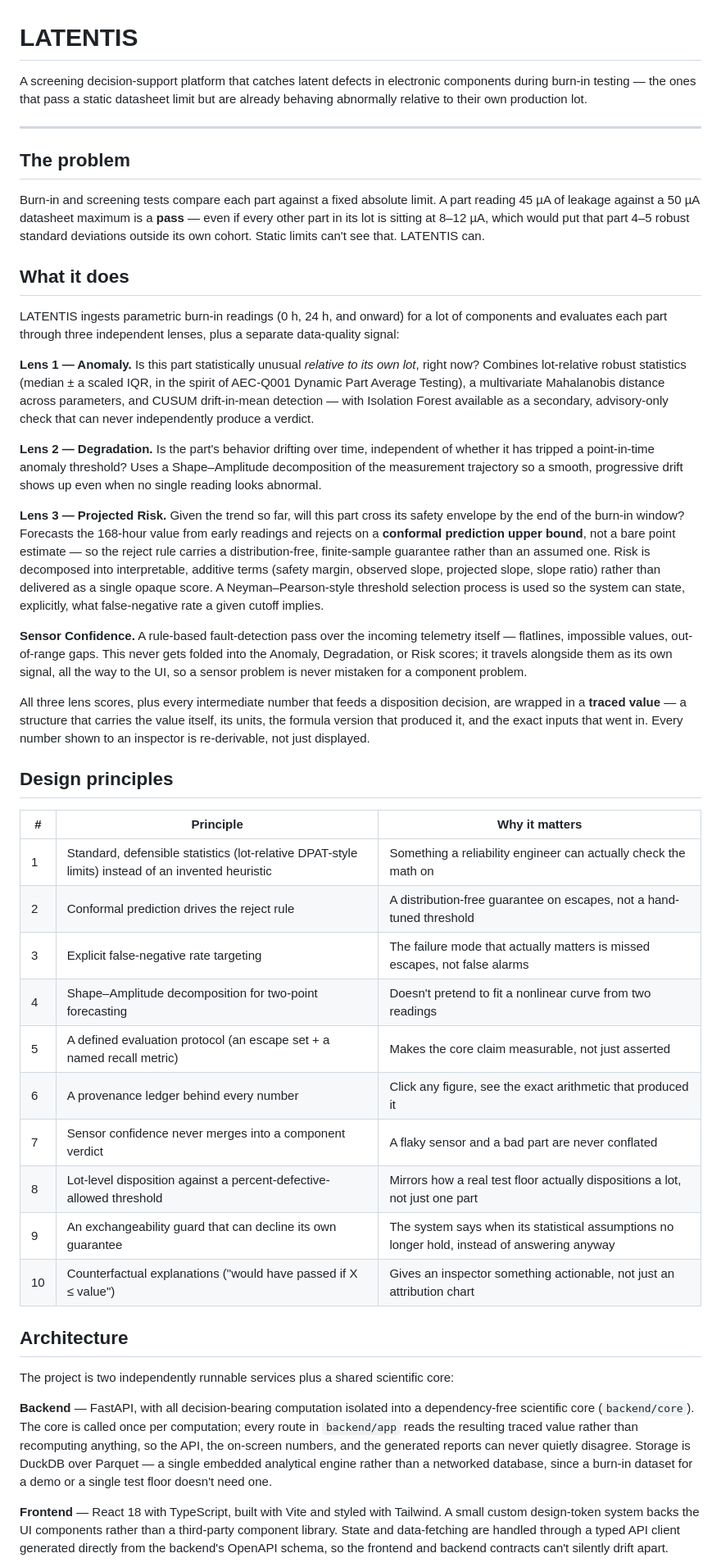
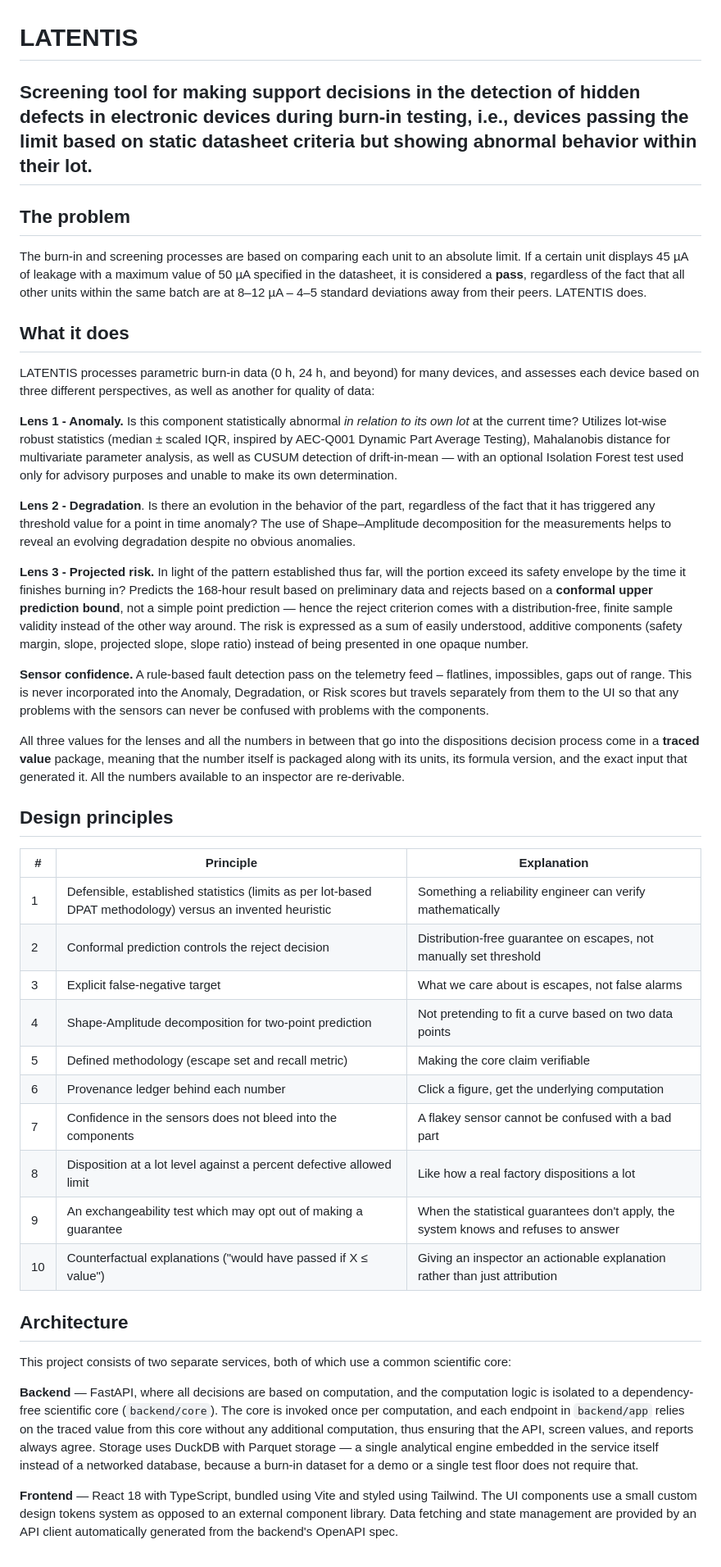
Before and after one commit to Zen-1104/Latentis, a Markdown page: README.md, the part around one of its changes. Shown at 82% size. Drawn GitHub-style.

Commit message:
Refine README content

```diff
--- a/README.md
+++ b/README.md
@@ -1,47 +1,45 @@
 # LATENTIS
 
-A screening decision-support platform that catches latent defects in electronic components during burn-in testing — the ones that pass a static datasheet limit but are already behaving abnormally relative to their own production lot.
-
+Screening tool for making support decisions in the detection of hidden defects in electronic devices during burn-in testing, i.e., devices passing the limit based on static datasheet criteria but showing abnormal behavior within their lot.
 ---
 
 ## The problem
 
-Burn-in and screening tests compare each part against a fixed absolute limit. A part reading 45 µA of leakage against a 50 µA datasheet maximum is a **pass** — even if every other part in its lot is sitting at 8–12 µA, which would put that part 4–5 robust standard deviations outside its own cohort. Static limits can't see that. LATENTIS can.
-
+The burn-in and screening processes are based on comparing each unit to an absolute limit. If a certain unit displays 45 µA of leakage with a maximum value of 50 µA specified in the datasheet, it is considered a **pass**, regardless of the fact that all other units within the same batch are at 8–12 µA – 4–5 standard deviations away from their peers. LATENTIS does.
 ## What it does
 
-LATENTIS ingests parametric burn-in readings (0 h, 24 h, and onward) for a lot of components and evaluates each part through three independent lenses, plus a separate data-quality signal:
+LATENTIS processes parametric burn-in data (0 h, 24 h, and beyond) for many devices, and assesses each device based on three different perspectives, as well as another for quality of data:
 
-**Lens 1 — Anomaly.** Is this part statistically unusual *relative to its own lot*, right now? Combines lot-relative robust statistics (median ± a scaled IQR, in the spirit of AEC-Q001 Dynamic Part Average Testing), a multivariate Mahalanobis distance across parameters, and CUSUM drift-in-mean detection — with Isolation Forest available as a secondary, advisory-only check that can never independently produce a verdict.
+**Lens 1 - Anomaly.** Is this component statistically abnormal *in relation to its own lot* at the current time? Utilizes lot-wise robust statistics (median ± scaled IQR, inspired by AEC-Q001 Dynamic Part Average Testing), Mahalanobis distance for multivariate parameter analysis, as well as CUSUM detection of drift-in-mean — with an optional Isolation Forest test used only for advisory purposes and unable to make its own determination.
 
-**Lens 2 — Degradation.** Is the part's behavior drifting over time, independent of whether it has tripped a point-in-time anomaly threshold? Uses a Shape–Amplitude decomposition of the measurement trajectory so a smooth, progressive drift shows up even when no single reading looks abnormal.
+**Lens 2 - Degradation**. Is there an evolution in the behavior of the part, regardless of the fact that it has triggered any threshold value for a point in time anomaly? The use of Shape–Amplitude decomposition for the measurements helps to reveal an evolving degradation despite no obvious anomalies.
 
-**Lens 3 — Projected Risk.** Given the trend so far, will this part cross its safety envelope by the end of the burn-in window? Forecasts the 168-hour value from early readings and rejects on a **conformal prediction upper bound**, not a bare point estimate — so the reject rule carries a distribution-free, finite-sample guarantee rather than an assumed one. Risk is decomposed into interpretable, additive terms (safety margin, observed slope, projected slope, slope ratio) rather than delivered as a single opaque score. A Neyman–Pearson-style threshold selection process is used so the system can state, explicitly, what false-negative rate a given cutoff implies.
+**Lens 3 - Projected risk.** In light of the pattern established thus far, will the portion exceed its safety envelope by the time it finishes burning in? Predicts the 168-hour result based on preliminary data and rejects based on a **conformal upper prediction bound**, not a simple point prediction — hence the reject criterion comes with a distribution-free, finite sample validity instead of the other way around. The risk is expressed as a sum of easily understood, additive components (safety margin, slope, projected slope, slope ratio) instead of being presented in one opaque number.
 
-**Sensor Confidence.** A rule-based fault-detection pass over the incoming telemetry itself — flatlines, impossible values, out-of-range gaps. This never gets folded into the Anomaly, Degradation, or Risk scores; it travels alongside them as its own signal, all the way to the UI, so a sensor problem is never mistaken for a component problem.
+**Sensor confidence.** A rule-based fault detection pass on the telemetry feed – flatlines, impossibles, gaps out of range. This is never incorporated into the Anomaly, Degradation, or Risk scores but travels separately from them to the UI so that any problems with the sensors can never be confused with problems with the components.
 
-All three lens scores, plus every intermediate number that feeds a disposition decision, are wrapped in a **traced value** — a structure that carries the value itself, its units, the formula version that produced it, and the exact inputs that went in. Every number shown to an inspector is re-derivable, not just displayed.
+All three values for the lenses and all the numbers in between that go into the dispositions decision process come in a **traced value** package, meaning that the number itself is packaged along with its units, its formula version, and the exact input that generated it. All the numbers available to an inspector are re-derivable.
 
 ## Design principles
 
-| # | Principle | Why it matters |
+| # | Principle | Explanation |
 |---|---|---|
-| 1 | Standard, defensible statistics (lot-relative DPAT-style limits) instead of an invented heuristic | Something a reliability engineer can actually check the math on |
-| 2 | Conformal prediction drives the reject rule | A distribution-free guarantee on escapes, not a hand-tuned threshold |
-| 3 | Explicit false-negative rate targeting | The failure mode that actually matters is missed escapes, not false alarms |
-| 4 | Shape–Amplitude decomposition for two-point forecasting | Doesn't pretend to fit a nonlinear curve from two readings |
-| 5 | A defined evaluation protocol (an escape set + a named recall metric) | Makes the core claim measurable, not just asserted |
-| 6 | A provenance ledger behind every number | Click any figure, see the exact arithmetic that produced it |
-| 7 | Sensor confidence never merges into a component verdict | A flaky sensor and a bad part are never conflated |
-| 8 | Lot-level disposition against a percent-defective-allowed threshold | Mirrors how a real test floor actually dispositions a lot, not just one part |
-| 9 | An exchangeability guard that can decline its own guarantee | The system says when its statistical assumptions no longer hold, instead of answering anyway |
-| 10 | Counterfactual explanations ("would have passed if X ≤ value") | Gives an inspector something actionable, not just an attribution chart |
+| 1 | Defensible, established statistics (limits as per lot-based DPAT methodology) versus an invented heuristic | Something a reliability engineer can verify mathematically |
+| 2 | Conformal prediction controls the reject decision | Distribution-free guarantee on escapes, not manually set threshold |
+| 3 | Explicit false-negative target | What we care about is escapes, not false alarms |
+| 4 | Shape-Amplitude decomposition for two-point prediction | Not pretending to fit a curve based on two data points |
+| 5 | Defined methodology (escape set and recall metric) | Making the core claim verifiable |
+| 6 | Provenance ledger behind each number | Click a figure, get the underlying computation |
+| 7 | Confidence in the sensors does not bleed into the components | A flakey sensor cannot be confused with a bad part |
+| 8 | Disposition at a lot level against a percent defective allowed limit | Like how a real factory dispositions a lot |
+| 9 | An exchangeability test which may opt out of making a guarantee | When the statistical guarantees don't apply, the system knows and refuses to answer |
+| 10 | Counterfactual explanations ("would have passed if X ≤ value") | Giving an inspector an actionable explanation rather than just attribution |
 
 ## Architecture
 
-The project is two independently runnable services plus a shared scientific core:
+This project consists of two separate services, both of which use a common scientific core:
 
-**Backend** — FastAPI, with all decision-bearing computation isolated into a dependency-free scientific core (`backend/core`). The core is called once per computation; every route in `backend/app` reads the resulting traced value rather than recomputing anything, so the API, the on-screen numbers, and the generated reports can never quietly disagree. Storage is DuckDB over Parquet — a single embedded analytical engine rather than a networked database, since a burn-in dataset for a demo or a single test floor doesn't need one.
+**Backend** — FastAPI, where all decisions are based on computation, and the computation logic is isolated to a dependency-free scientific core (`backend/core`). The core is invoked once per computation, and each endpoint in `backend/app` relies on the traced value from this core without any additional computation, thus ensuring that the API, screen values, and reports always agree. Storage uses DuckDB with Parquet storage — a single analytical engine embedded in the service itself instead of a networked database, because a burn-in dataset for a demo or a single test floor does not require that.
 
-**Frontend** — React 18 with TypeScript, built with Vite and styled with Tailwind. A small custom design-token system backs the UI components rather than a third-party component library. State and data-fetching are handled through a typed API client generated directly from the backend's OpenAPI schema, so the frontend and backend contracts can't silently drift apart.
+**Frontend** — React 18 with TypeScript, bundled using Vite and styled using Tailwind. The UI components use a small custom design tokens system as opposed to an external component library. Data fetching and state management are provided by an API client automatically generated from the backend's OpenAPI spec.
 
```
Also changed, not shown: other parts of README.md (+6 -6 lines).
